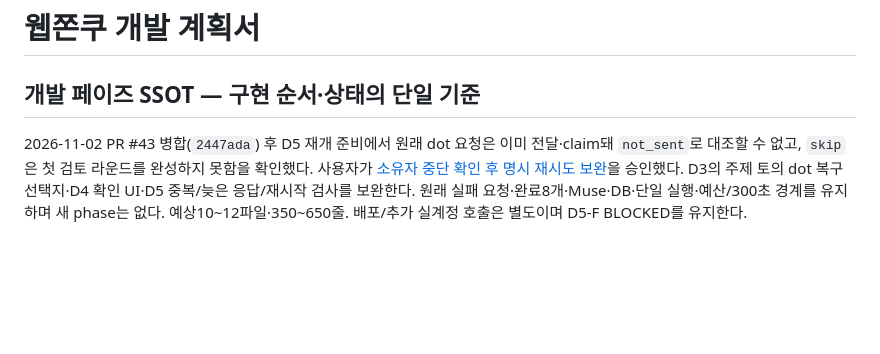
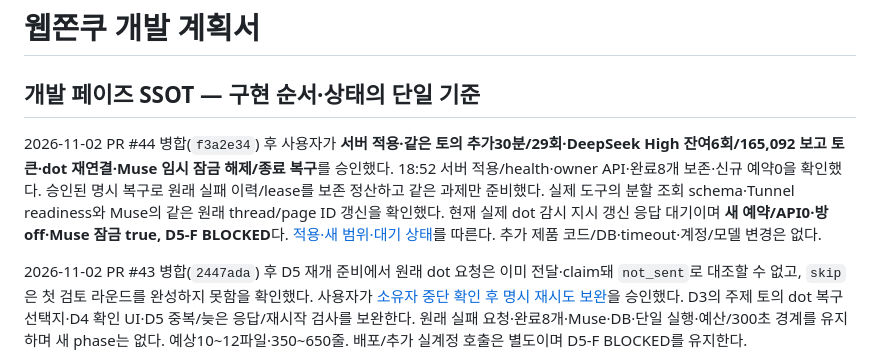
Before and after one commit to firewine/webgpt, a Markdown page: docs/development-plan.md, the part around the change. Drawn GitHub-style; blank space fills up the shorter version.

Commit message:
docs: record paged D5 deployment and native watch readiness

```diff
--- a/docs/development-plan.md
+++ b/docs/development-plan.md
@@ -1,6 +1,8 @@
 # 웹쫀쿠 개발 계획서
 
 ## 개발 페이즈 SSOT — 구현 순서·상태의 단일 기준
+
+2026-11-02 PR #44 병합(`f3a2e34`) 후 사용자가 **서버 적용·같은 토의 추가30분/29회·DeepSeek High 잔여6회/165,092 보고 토큰·dot 재연결·Muse 임시 잠금 해제/종료 복구**를 승인했다. 18:52 서버 적용/health·owner API·완료8개 보존·신규 예약0을 확인했다. 승인된 명시 복구로 원래 실패 이력/lease를 보존 정산하고 같은 과제만 준비했다. 실제 도구의 분할 조회 schema·Tunnel readiness와 Muse의 같은 원래 thread/page ID 갱신을 확인했다. 현재 실제 dot 감시 지시 갱신 응답 대기이며 **새 예약/API0·방 off·Muse 잠금 true, D5-F BLOCKED**다. [적용·새 범위·대기 상태](./implementation/dot-mcp-paged-live-d5-20261102.md)를 따른다. 추가 제품 코드/DB·timeout·계정/모델 변경은 없다.
 
 2026-11-02 PR #43 병합(`2447ada`) 후 D5 재개 준비에서 원래 dot 요청은 이미 전달·claim돼 `not_sent`로 대조할 수 없고, `skip`은 첫 검토 라운드를 완성하지 못함을 확인했다. 사용자가 [소유자 중단 확인 후 명시 재시도 보완](./reviews/dot-explicit-retry-impact-20261102.md)을 승인했다. D3의 주제 토의 dot 복구 선택지·D4 확인 UI·D5 중복/늦은 응답/재시작 검사를 보완한다. 원래 실패 요청·완료8개·Muse·DB·단일 실행·예산/300초 경계를 유지하며 새 phase는 없다. 예상10~12파일·350~650줄. 배포/추가 실계정 호출은 별도이며 D5-F BLOCKED를 유지한다.
 
```
Also changed, not shown: docs/implementation/dot-mcp-paged-live-d5-20261102.md (added, +49 -0 lines).
